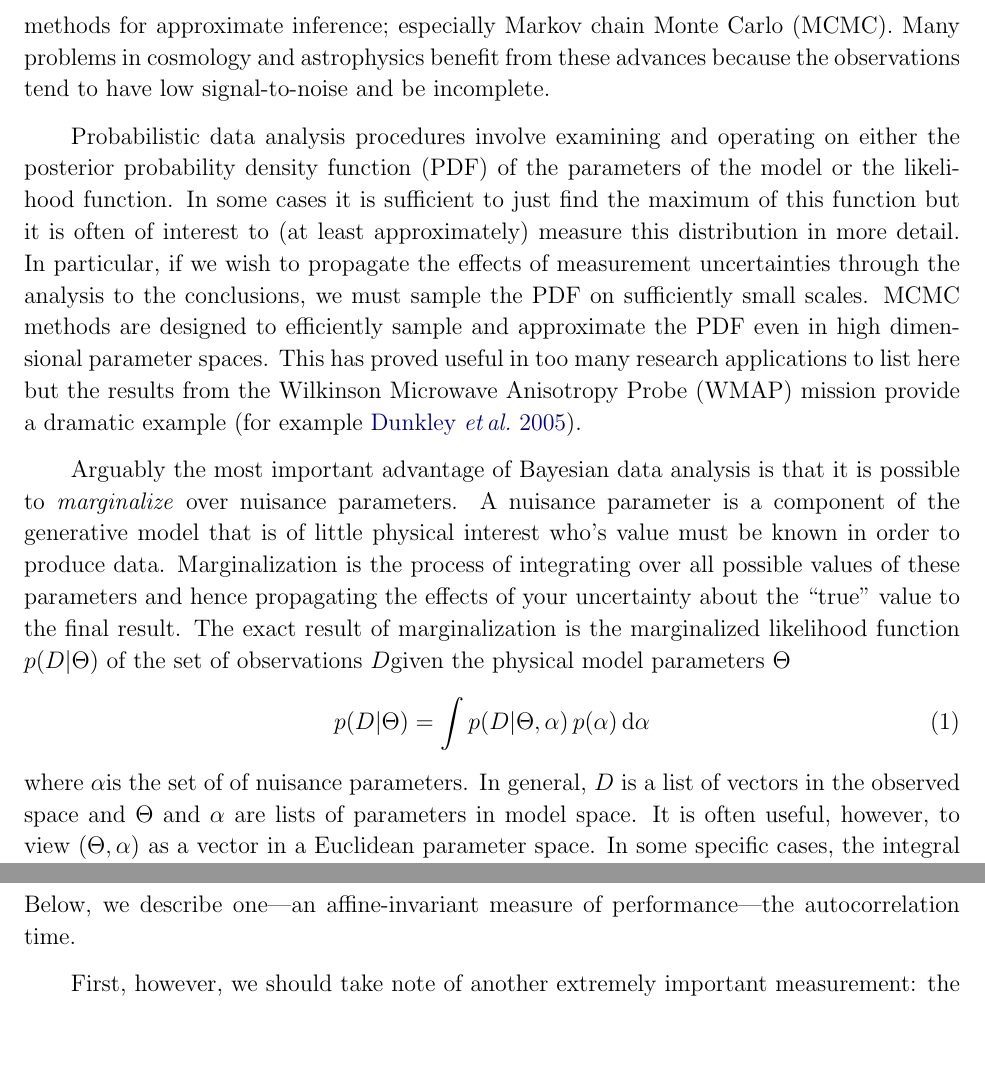
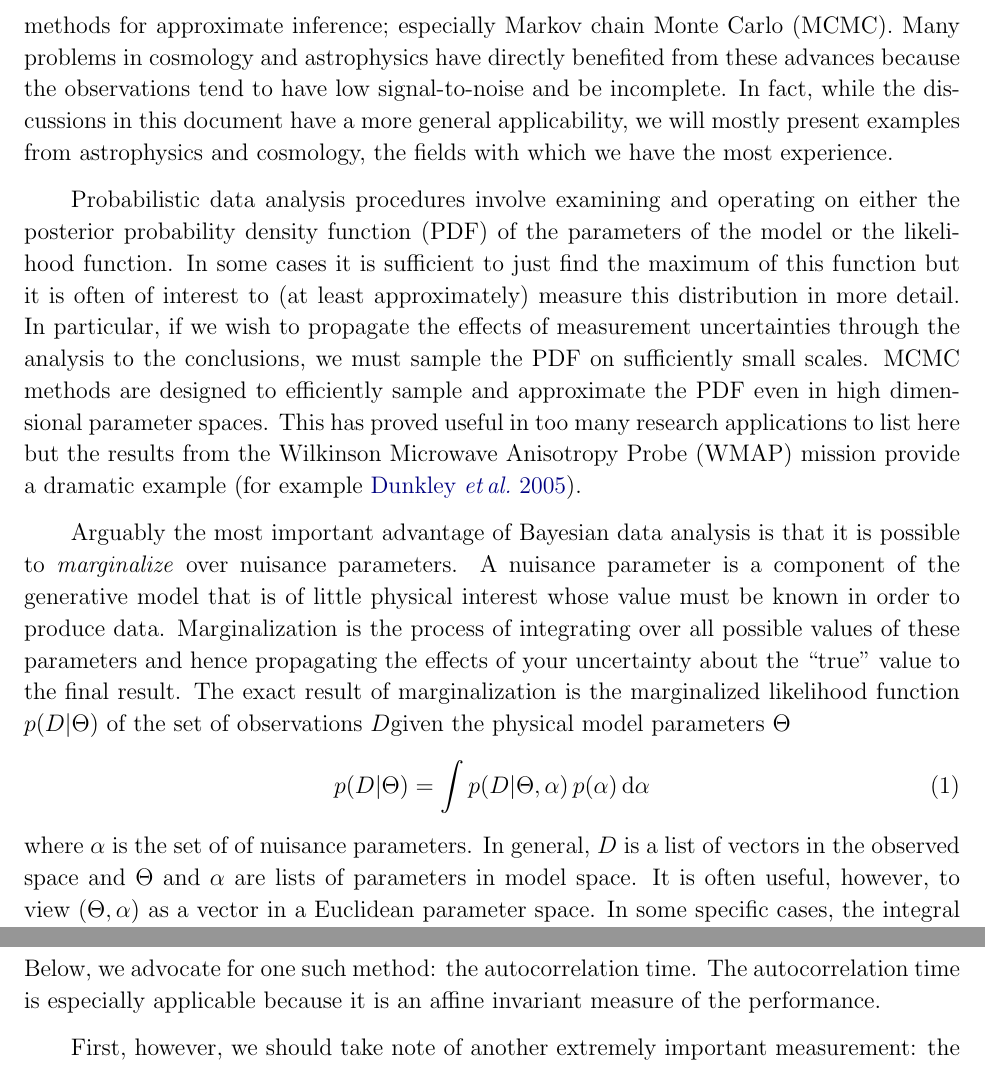
Before and after one commit to dfm/emcee, a LaTeX paper (document/doc.tex): two parts of pages 2 and 8 of 18, joined at a grey line, cut so that both start at the same text, the shorter picture padded with empty space. Compiled offline with pdfLaTeX.

Commit message:
integrating Jo's comments

```diff
--- a/document/doc.tex
+++ b/document/doc.tex
@@ -179,8 +175,11 @@ Probabilistic data analysis --- including Bayesian inference --- has
 transformed scientific research in the past decade. Many of the most
 significant gains have been due to numerical methods for approximate
 inference; especially Markov chain Monte Carlo (MCMC). Many
-problems in cosmology and astrophysics benefit from these advances because
-the observations tend to have low signal-to-noise and be incomplete.
+problems in cosmology and astrophysics have directly benefited from these
+advances because the observations tend to have low signal-to-noise and be
+incomplete. In fact, while the discussions in this \paper\ have a more
+general applicability, we will mostly present examples from astrophysics
+and cosmology, the fields with which we have the most experience.
 
 Probabilistic data analysis procedures involve examining and operating on
 either the posterior probability density function (PDF) of the parameters
@@ -199,7 +198,7 @@ Anisotropy Probe (WMAP) mission provide a dramatic example
 Arguably the most important advantage of Bayesian data analysis is
 that it is possible to \emph{marginalize} over nuisance parameters. A
 nuisance parameter is a component of the generative model that is of little
-physical interest who's value must be known in order to produce data.
+physical interest whose value must be known in order to produce data.
 Marginalization is the process of integrating over all possible values of
 these parameters and hence propagating the effects of your uncertainty about
 the ``true'' value to the final result. The exact result of marginalization
@@ -212,7 +211,7 @@ of the set of observations \data given the physical model parameters
         \pr{\data | \model, \nuisance} \,
         \pr{\nuisance} \, \dd  \nuisance
 \end{equation}
-where \nuisance is the set of of nuisance parameters. In general, \data\ is
+where \nuisance\ is the set of of nuisance parameters. In general, \data\ is
 a list of vectors in the observed space and \model\ and \nuisance\ are lists
 of parameters in model space. It is often useful, however, to view
 $(\model, \nuisance)$ as a vector in a Euclidean parameter space.
@@ -512,8 +512,9 @@ Judging the convergence and performance of an algorithm is a
 non-trival problem and there is a huge associated literature
 \citep[see, for example,][for a review]{Cowles:1996}. In astrophysics,
 spectral methods have been used extensively \citep[for
-  example][]{Dunkley:2005}. Below, we describe one---an
-affine-invariant measure of performance---the autocorrelation time.
+example][]{Dunkley:2005}. Below, we advocate for one such method: the
+autocorrelation time. The autocorrelation time is especially applicable
+because it is an affine invariant measure of the performance.
 
 First,
 however, we should take note of another extremely important measurement:
```
Also changed, not shown: document/doc.tex (15 more changed lines).
